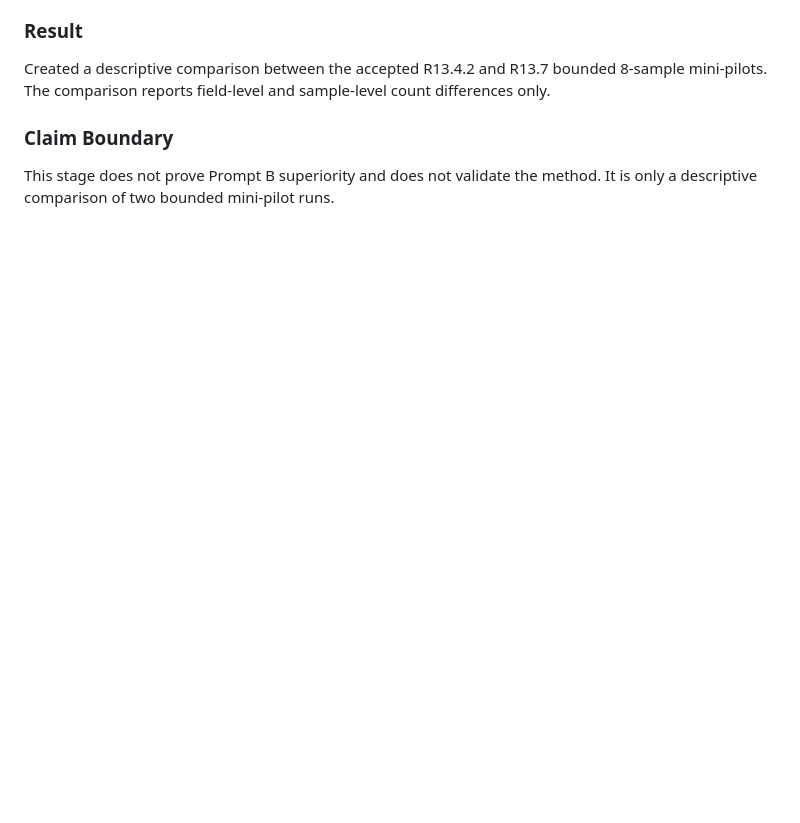
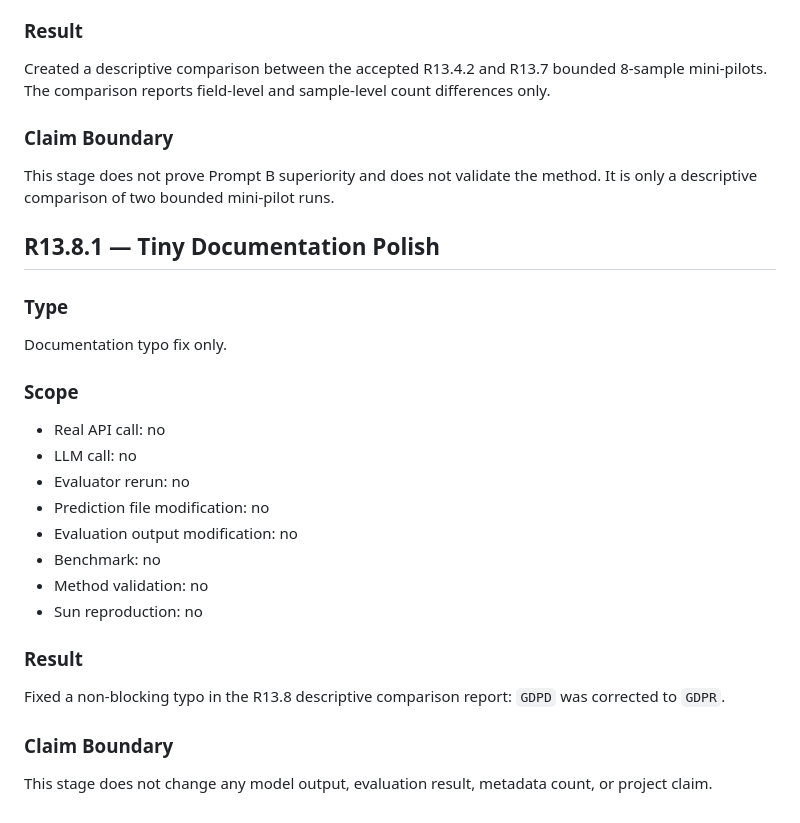
Before and after one commit to chaos-66/bpc-hybrid, a Markdown page: docs/experiment_log.md, the part around the change. Rendered like a GitHub page; blank space fills up the shorter version.

Commit message:
R13.8.1 fix GDPR typo

```diff
--- a/docs/experiment_log.md
+++ b/docs/experiment_log.md
@@ -4130,3 +4130,30 @@ sample-level count differences only.
 
 This stage does not prove Prompt B superiority and does not validate the
 method. It is only a descriptive comparison of two bounded mini-pilot runs.
+
+## R13.8.1 — Tiny Documentation Polish
+
+### Type
+
+Documentation typo fix only.
+
+### Scope
+
+- Real API call: no
+- LLM call: no
+- Evaluator rerun: no
+- Prediction file modification: no
+- Evaluation output modification: no
+- Benchmark: no
+- Method validation: no
+- Sun reproduction: no
+
+### Result
+
+Fixed a non-blocking typo in the R13.8 descriptive comparison report:
+`GDPD` was corrected to `GDPR`.
+
+### Claim Boundary
+
+This stage does not change any model output, evaluation result, metadata
+count, or project claim.
```
Also changed, not shown: README.md (+1 -1 lines), docs/r13_8_descriptive_comparison.md (+1 -1 lines).
